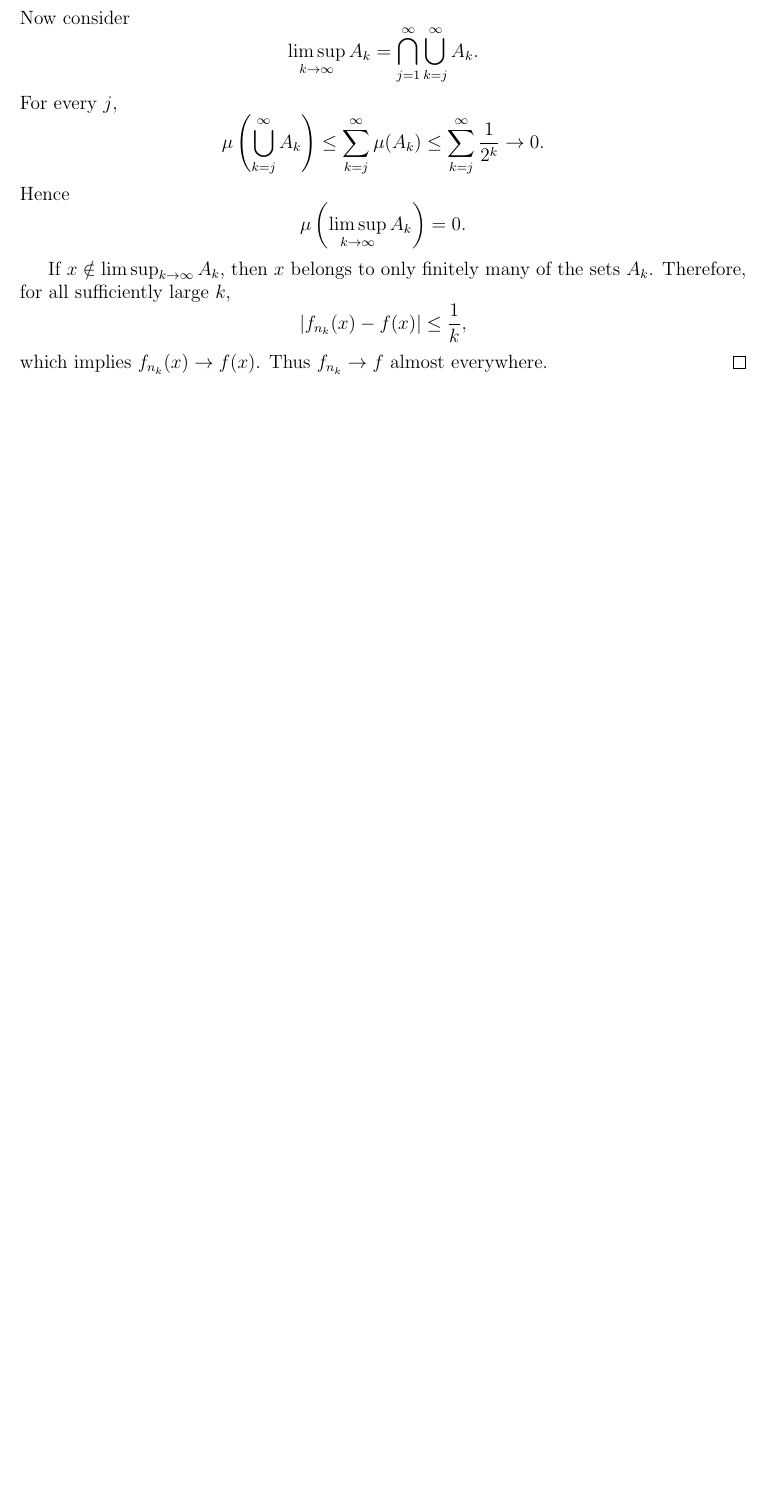
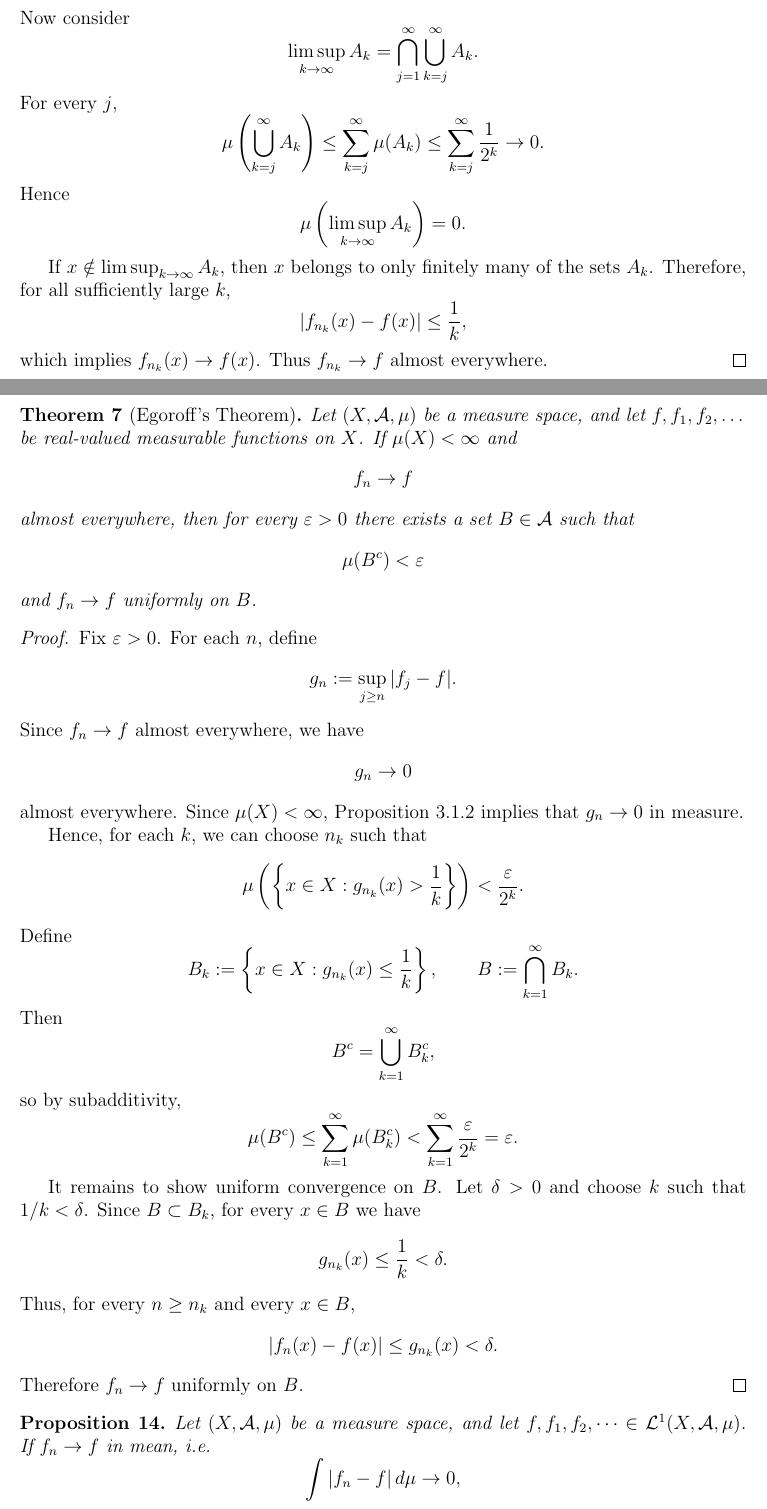
Before and after one commit to gilbertbrandow/MATM39, a LaTeX document (important_results.tex): part of page 15 of 15 before the commit and two parts of pages 15 and 16 of 18 after it, the two joined at a grey line, cut so that both start at the same text, the shorter picture padded with empty space. The pictures show the PDF file pdf/important_results.pdf that the author committed with the source.

Commit message:
Uploaded results for 3.1

```diff
--- a/important_results.tex
+++ b/important_results.tex
@@ -593,3 +593,8 @@ Thus $\int f\,d\mu=\int g\,d\mu$.
 For general $f,g$, apply the nonnegative case to $f^+,g^+$ and to $f^-,g^-$.
 \end{proof}
 
+\begin{proposition}[Proposition 2.3.10]
+Let $(X,\mathcal{A},\mu)$ be a measure space, and let
+$f:X\to[0,\infty]$ be measurable. If $t>0$ and
+\[
+A_t:=\{x\in X:f(x)\ge t\},
@@ -596,3 +637,5 @@ For general $f,g$, apply the nonnegative case to $f^+,g^+$ and to $f^-,g^-$.
+\end{proof}
+
 \begin{theorem}[Monotone Convergence Theorem]
 Let $(X,\mathcal{A},\mu)$ be a measure space, and let
 $f,f_1,f_2,\dots$ be $[0,\infty]$-valued measurable functions on $X$.
@@ -1104,3 +1147,34 @@ of the sets $A_k$. Therefore, for all sufficiently large $k$,
 which implies $f_{n_k}(x)\to f(x)$. Thus $f_{n_k}\to f$ almost everywhere.
 \end{proof}
 
+\begin{theorem}[Egoroff's Theorem]
+Let $(X,\mathcal{A},\mu)$ be a measure space, and let $f,f_1,f_2,\dots$ be
+real-valued measurable functions on $X$. If $\mu(X)<\infty$ and
+\[
+f_n \to f
+\]
+almost everywhere, then for every $\varepsilon>0$ there exists a set
+$B\in\mathcal{A}$ such that
+\[
+\mu(B^c)<\varepsilon
+\]
+and $f_n\to f$ uniformly on $B$.
+\end{theorem}
+
+\begin{proof}
+Fix $\varepsilon>0$. For each $n$, define
+\[
+g_n:=\sup_{j\ge n}|f_j-f|.
+\]
+Since $f_n\to f$ almost everywhere, we have
+\[
+g_n\to 0
+\]
+almost everywhere. Since $\mu(X)<\infty$, Proposition 3.1.2 implies that
+$g_n\to 0$ in measure.
+
+Hence, for each $k$, we can choose $n_k$ such that
+\[
+\mu\left(\left\{x\in X:g_{n_k}(x)>\frac1k\right\}\right)
+<
+\frac{\varepsilon}{2^k}.
@@ -1106,0 +1188,41 @@ which implies $f_{n_k}(x)\to f(x)$. Thus $f_{n_k}\to f$ almost everywhere.
+Then
+\[
+B^c=\bigcup_{k=1}^\infty B_k^c,
+\]
+so by subadditivity,
+\[
+\mu(B^c)
+\le
+\sum_{k=1}^\infty \mu(B_k^c)
+<
+\sum_{k=1}^\infty \frac{\varepsilon}{2^k}
+=
+\varepsilon.
+\]
+
+It remains to show uniform convergence on $B$. Let $\delta>0$ and choose $k$
+such that $1/k<\delta$. Since $B\subset B_k$, for every $x\in B$ we have
+\[
+g_{n_k}(x)\le \frac1k<\delta.
+\]
+Thus, for every $n\ge n_k$ and every $x\in B$,
+\[
+|f_n(x)-f(x)|
+\le
+g_{n_k}(x)
+<
+\delta.
+\]
+Therefore $f_n\to f$ uniformly on $B$.
+\end{proof}
+
+\begin{proposition}
+Let $(X,\mathcal{A},\mu)$ be a measure space, and let
+$f,f_1,f_2,\dots \in \mathcal{L}^1(X,\mathcal{A},\mu)$. If $f_n\to f$ in mean, i.e.
+\[
+\int |f_n-f|\,d\mu \to 0,
+\]
+then $f_n\to f$ in measure.
+\end{proposition}
+
+\begin{proof}
@@ -1106,0 +1237,33 @@ which implies $f_{n_k}(x)\to f(x)$. Thus $f_{n_k}\to f$ almost everywhere.
+\mu\big(\{x\in X: |f_n(x)-f(x)|>\varepsilon\}\big)\to 0.
+\]
+Thus $f_n\to f$ in measure.
+\end{proof}
+
+\begin{proposition}[Propositions 3.1.5]
+Let $(X,\mathcal{A},\mu)$ be a measure space, and let
+$f,f_1,f_2,\dots \in \mathcal{L}^1(X,\mathcal{A},\mu)$. Suppose that $f_n\to f$ almost
+everywhere or in measure. If there exists an integrable function
+$g:X\to[0,\infty]$ such that
+\[
+|f_n|\le g
+\quad\text{and}\quad
+|f|\le g
+\]
+almost everywhere, then $f_n\to f$ in mean.
+\end{proposition}
+
+\begin{proof}
+First suppose that $f_n\to f$ almost everywhere. Then
+\[
+|f_n-f|\to 0
+\]
+almost everywhere, and
+\[
+|f_n-f|\le |f_n|+|f|\le 2g
+\]
+almost everywhere. Since $2g$ is integrable, the Dominated Convergence Theorem
+implies
+\[
+\int |f_n-f|\,d\mu \to 0.
+\]
+Hence $f_n\to f$ in mean.
@@ -1107,3 +1274,60 @@ which implies $f_{n_k}(x)\to f(x)$. Thus $f_{n_k}\to f$ almost everywhere.
+in mean.
+
+If $f_n$ did not converge to $f$ in mean, then there would exist
+$\varepsilon>0$ and a subsequence $\{f_{n_k}\}$ such that
+\[
+\int |f_{n_k}-f|\,d\mu \ge \varepsilon
+\]
+for all $k$. But this subsequence has a further subsequence converging to $f$
+almost everywhere, and hence in mean by the first part, a contradiction.
+Therefore $f_n\to f$ in mean.
+\end{proof}
+
+\begin{proposition}[Propositions 3.1.6]
+Let $(X,\mathcal{A},\mu)$ be a measure space, and let
+$f,f_1,f_2,\dots \in L^1(X,\mathcal{A},\mu)$. Suppose that $f_n\to f$ almost
+everywhere or in measure. If there exists an integrable function
+$g:X\to[0,\infty]$ such that
+\[
+|f_n|\le g
+\quad \text{for all } n,
+\qquad
+|f|\le g
+\]
+almost everywhere, then $f_n\to f$ in mean, i.e. $\int |f_n-f|\,d\mu \to 0.$
+\end{proposition}
+
+\begin{proof}
+First suppose that $f_n\to f$ almost everywhere. Then
+\[
+|f_n-f|\to 0
+\]
+almost everywhere. Moreover,
+\[
+|f_n-f|\le |f_n|+|f|\le 2g
+\]
+almost everywhere. Since $2g$ is integrable, the Dominated Convergence Theorem
+implies
+\[
+\int |f_n-f|\,d\mu \to 0.
+\]
+Thus $f_n\to f$ in mean. Now suppose instead that $f_n\to f$ in measure. By Proposition 3.1.3, every
+subsequence of $\{f_n\}$ has a further subsequence converging to $f$ almost
+everywhere. By the first part, every such further subsequence converges to $f$
+in mean.
+
+If $f_n$ did not converge to $f$ in mean, then there would exist
+$\varepsilon>0$ and a subsequence $\{f_{n_k}\}$ such that
+\[
+\int |f_{n_k}-f|\,d\mu \ge \varepsilon
+\]
+for every $k$. But this subsequence has a further subsequence converging to $f$
+almost everywhere, hence in mean by the first part. This is a contradiction.
+Therefore $f_n\to f$ in mean.
+\end{proof}
+
+
+
 \section*{Chapter 5}
 
 \end{document}
```
Also changed, not shown: pdf/important_results.pdf, important_results.tex (55 more changed lines).
